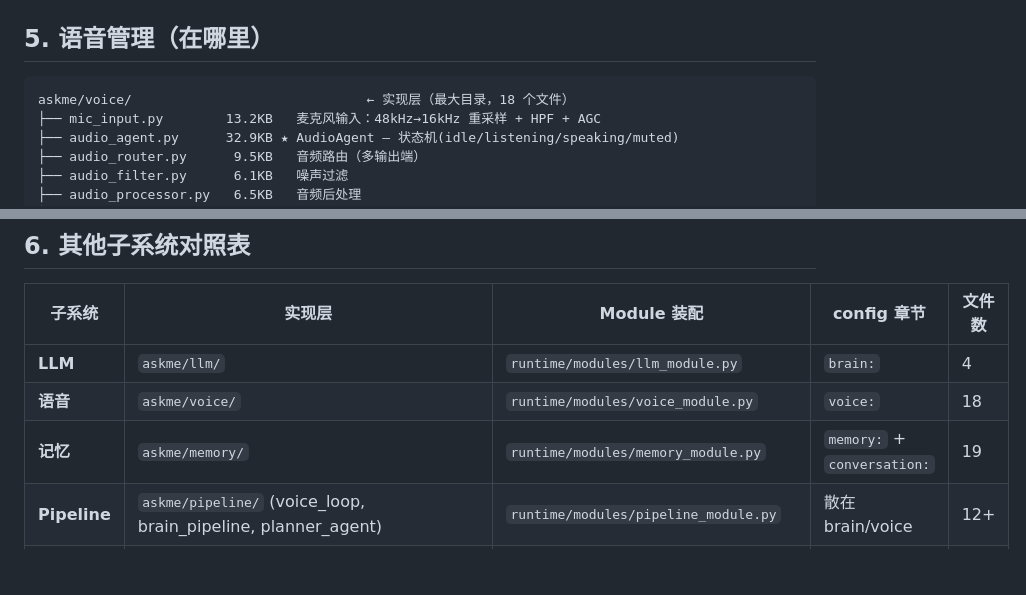
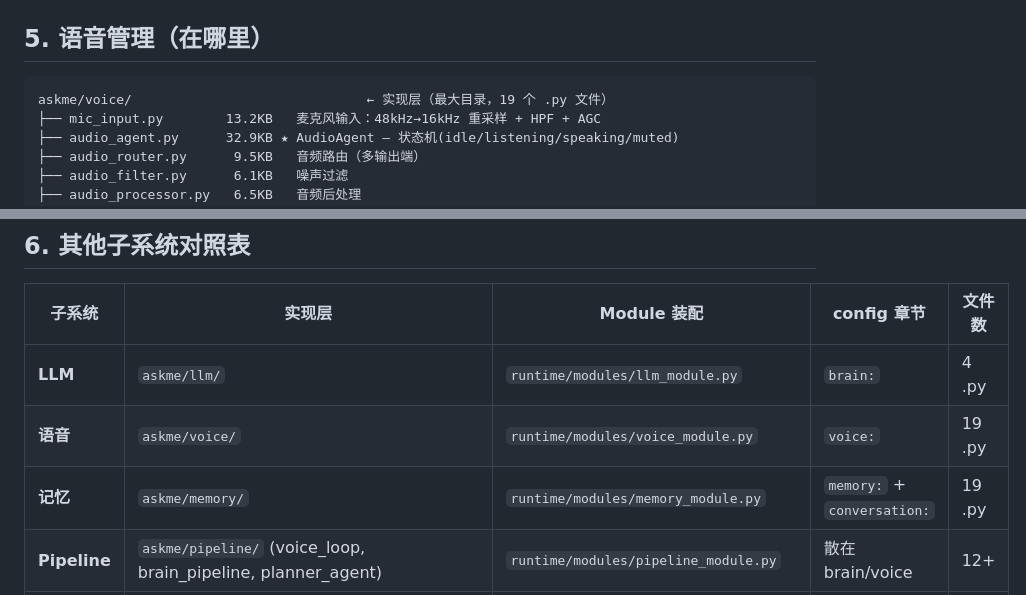
Before and after one commit to Kitjesen/askme, a Markdown page: docs/CONFIG_GUIDE.md, 2 parts joined by grey strips. Rendered like a GitHub page; blank space fills up the shorter version.

````diff
--- a/docs/CONFIG_GUIDE.md
+++ b/docs/CONFIG_GUIDE.md
@@ -142,7 +142,7 @@ brain:
 ## 5. 语音管理（在哪里）
 
 ```
-askme/voice/                              ← 实现层（最大目录，18 个文件）
+askme/voice/                              ← 实现层（最大目录，19 个 .py 文件）
 ├── mic_input.py        13.2KB   麦克风输入：48kHz→16kHz 重采样 + HPF + AGC
 ├── audio_agent.py      32.9KB ★ AudioAgent — 状态机(idle/listening/speaking/muted)
 ├── audio_router.py      9.5KB   音频路由（多输出端）
@@ -230,9 +230,9 @@ voice:
 
 | 子系统 | 实现层 | Module 装配 | config 章节 | 文件数 |
 |---|---|---|---|---|
-| **LLM** | `askme/llm/` | `runtime/modules/llm_module.py` | `brain:` | 4 |
-| **语音** | `askme/voice/` | `runtime/modules/voice_module.py` | `voice:` | 18 |
-| **记忆** | `askme/memory/` | `runtime/modules/memory_module.py` | `memory:` + `conversation:` | 19 |
+| **LLM** | `askme/llm/` | `runtime/modules/llm_module.py` | `brain:` | 4 .py |
+| **语音** | `askme/voice/` | `runtime/modules/voice_module.py` | `voice:` | 19 .py |
+| **记忆** | `askme/memory/` | `runtime/modules/memory_module.py` | `memory:` + `conversation:` | 19 .py |
 | **Pipeline** | `askme/pipeline/` (voice_loop, brain_pipeline, planner_agent) | `runtime/modules/pipeline_module.py` | 散在 brain/voice | 12+ |
 | **技能** | `askme/skills/` (skill_manager + 41 SKILL.md) | `runtime/modules/skill_module.py` | `tools:` | 7 |
 | **工具** | `askme/tools/` (24 个 tool) | `runtime/modules/tools_module.py` | `tools:` | 10 |
````
Also changed, not shown: README.md (+23 -18 lines).
